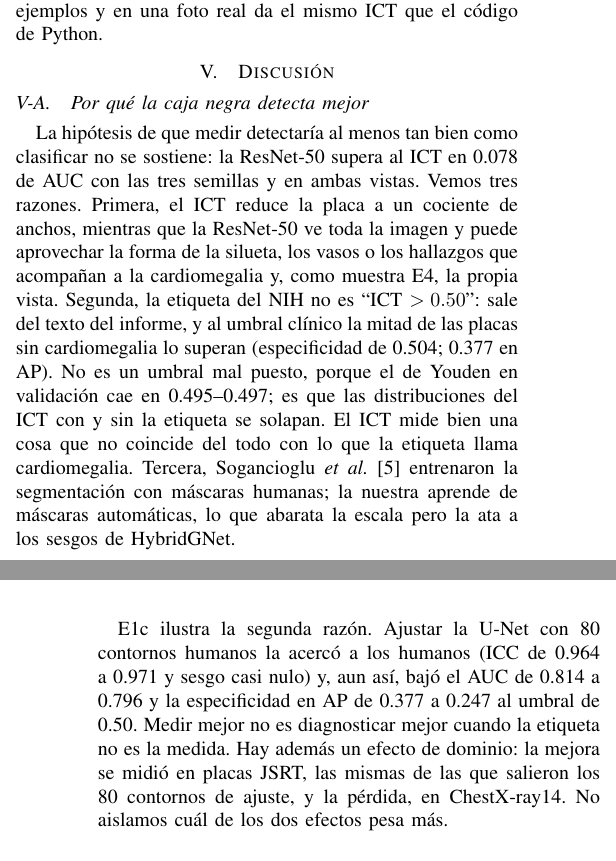
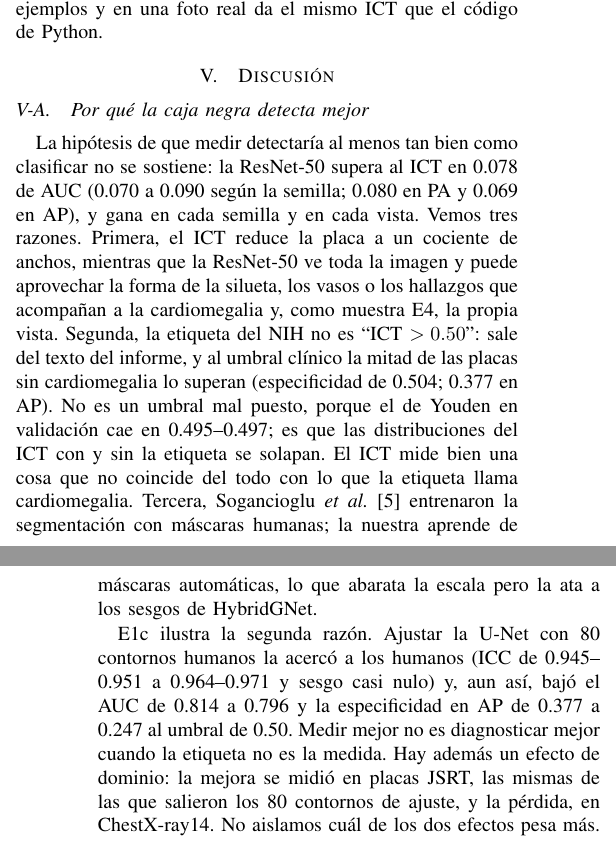
Before and after one commit to loupv99/corazon-v2, a LaTeX paper (paper/main.tex): two parts of the columns of pages 4 and 5 of 6, joined at a grey line, cut so that both start at the same text. Compiled offline with pdfLaTeX.

Commit message:
Paper y diapositivas: brecha de AUC por semilla y vista; ICC de E1c antes y después del ajuste

```diff
--- a/paper/main.tex
+++ b/paper/main.tex
@@ -423,7 +423,8 @@ una foto real da el mismo ICT que el código de Python.
 \subsection{Por qué la caja negra detecta mejor}
 
 La hipótesis de que medir detectaría al menos tan bien como clasificar no se sostiene: la ResNet-50 supera al ICT en
-0.078 de AUC con las tres semillas y en ambas vistas. Vemos tres razones. Primera, el ICT reduce la placa a un
+0.078 de AUC (0.070 a 0.090 según la semilla; 0.080 en PA y 0.069 en AP), y gana en cada semilla y en cada
+vista. Vemos tres razones. Primera, el ICT reduce la placa a un
 cociente de anchos, mientras que la ResNet-50 ve toda la imagen y puede aprovechar la forma de la silueta, los vasos
 o los hallazgos que acompañan a la cardiomegalia y, como muestra E4, la propia vista. Segunda, la etiqueta del NIH no es
 ``ICT $>0.50$'': sale del texto del informe, y al umbral clínico la mitad de las placas sin cardiomegalia lo superan
@@ -433,8 +434,8 @@ coincide del todo con lo que la etiqueta llama cardiomegalia. Tercera, Soganciog
 segmentación con máscaras humanas; la nuestra aprende de máscaras automáticas, lo que abarata la escala pero la ata a
 los sesgos de HybridGNet.
 
-E1c ilustra la segunda razón. Ajustar la U-Net con 80 contornos humanos la acercó a los humanos (ICC de 0.964 a 0.971
-y sesgo casi nulo) y, aun así, bajó el AUC de 0.814 a 0.796 y la especificidad en AP de 0.377 a 0.247 al umbral de
+E1c ilustra la segunda razón. Ajustar la U-Net con 80 contornos humanos la acercó a los humanos (ICC de 0.945--0.951 a
+0.964--0.971 y sesgo casi nulo) y, aun así, bajó el AUC de 0.814 a 0.796 y la especificidad en AP de 0.377 a 0.247 al umbral de
 0.50. Medir mejor no es diagnosticar mejor cuando la etiqueta no es la medida. Hay además un efecto de dominio: la
 mejora se midió en placas JSRT, las mismas de las que salieron los 80 contornos de ajuste, y la pérdida, en
 ChestX-ray14. No aislamos cuál de los dos efectos pesa más.
```
Also changed, not shown: slides/slides.tex (+1 -1 lines), paper/main.pdf, slides/slides.pdf.
